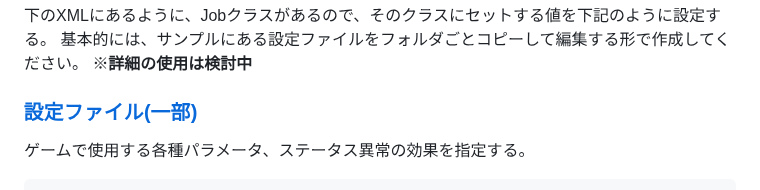
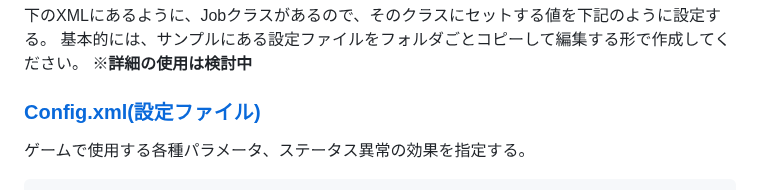
Before and after one commit to ZenryokuService/TextRPG, a Markdown page: README.md, the part around the change. GitHub-like rendering.

````diff
--- a/README.md
+++ b/README.md
@@ -68,7 +68,7 @@
 基本的には、サンプルにある設定ファイルをフォルダごとコピーして編集する形で作成してください。
 ※**詳細の使用は検討中**
 
-### [設定ファイル(一部)](./config/Config.xml)
+### [Config.xml(設定ファイル)](./config/Config.xml)
 ゲームで使用する各種パラメータ、ステータス異常の効果を指定する。
 ```
 <?xml version="1.0"?>
````
